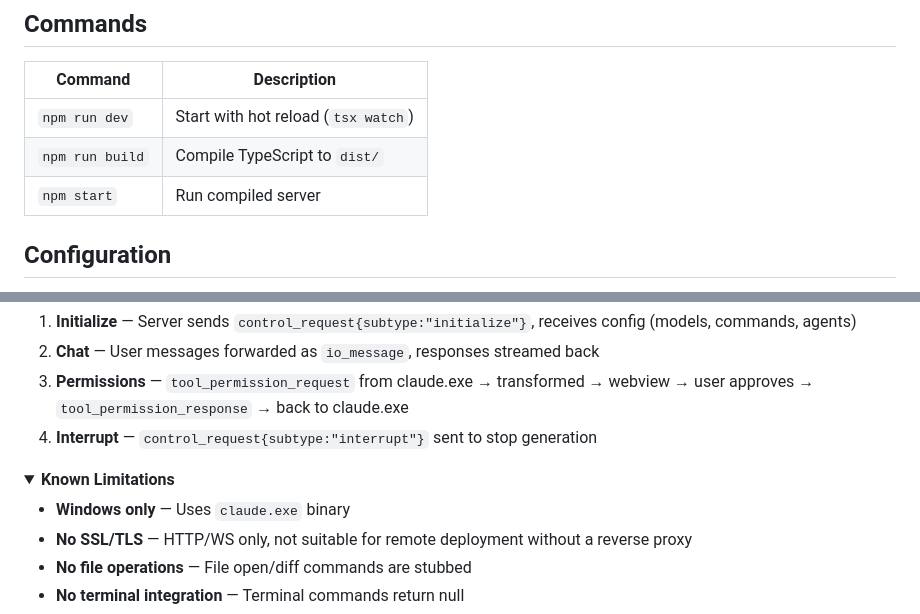
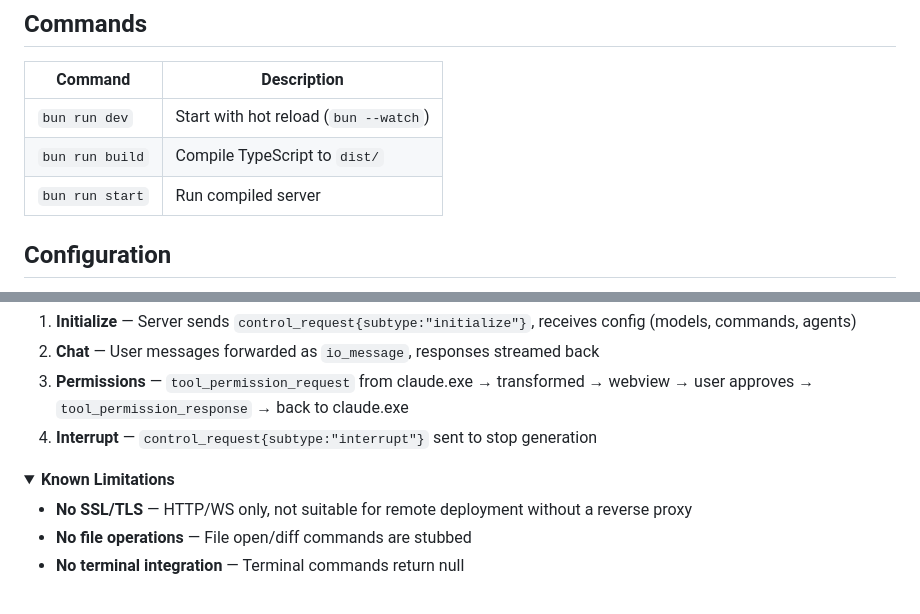
Before and after one commit to dreamhunter2333/claude-vs-ext-web, a Markdown page: README.md, 2 parts joined by grey strips. Rendered like a GitHub page; folded sections open.

```diff
--- a/README.md
+++ b/README.md
@@ -126,9 +126,9 @@ vendor/claude-code/
 
 | Command | Description |
 |---------|-------------|
-| `npm run dev` | Start with hot reload (`tsx watch`) |
-| `npm run build` | Compile TypeScript to `dist/` |
-| `npm start` | Run compiled server |
+| `bun run dev` | Start with hot reload (`bun --watch`) |
+| `bun run build` | Compile TypeScript to `dist/` |
+| `bun run start` | Run compiled server |
 
 ## Configuration
 
@@ -210,7 +210,6 @@ The server communicates with `claude.exe` via stdin/stdout using newline-delimit
 <details>
 <summary><b>Known Limitations</b></summary>
 
-- **Windows only** — Uses `claude.exe` binary
 - **No SSL/TLS** — HTTP/WS only, not suitable for remote deployment without a reverse proxy
 - **No file operations** — File open/diff commands are stubbed
 - **No terminal integration** — Terminal commands return null
```
Also changed, not shown: README.zh-CN.md (+3 -4 lines).
